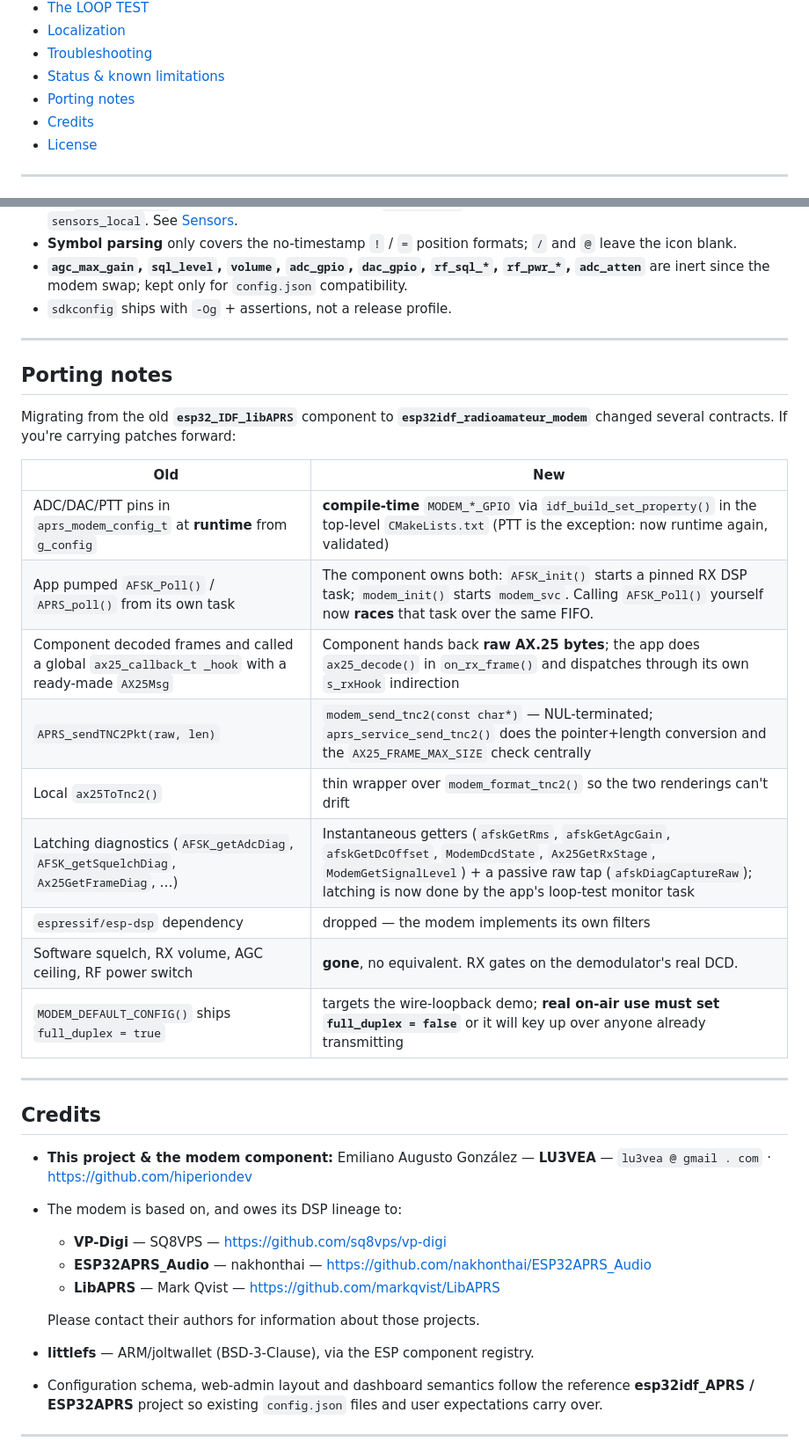
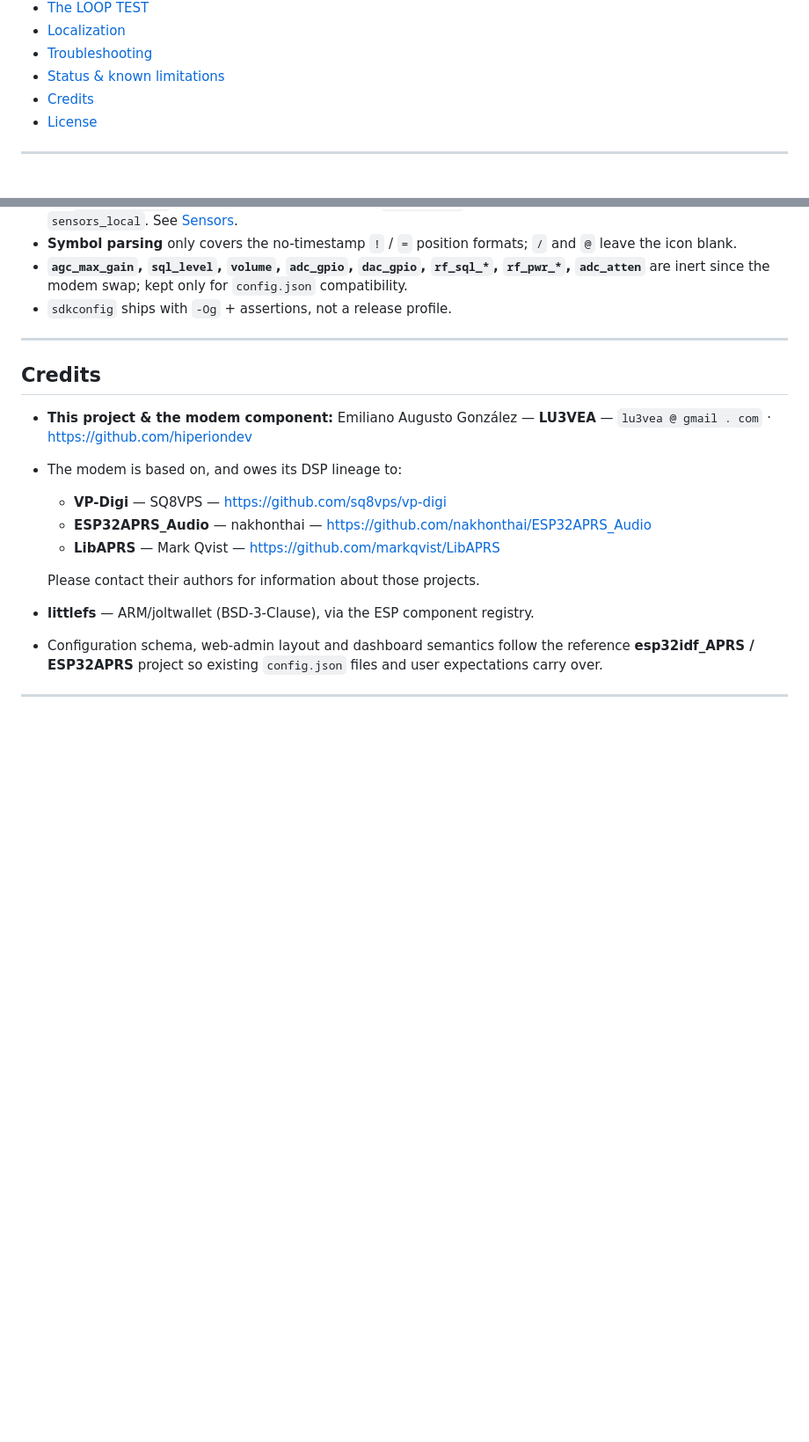
Before and after one commit to hiperiondev/esp32idf_APRS, a Markdown page: README.md, 2 parts joined by grey strips. Shown at 88% size. Drawn GitHub-style; blank space fills up the shorter version.

```diff
--- a/README.md
+++ b/README.md
@@ -71,7 +71,6 @@
 - [Localization](#localization)
 - [Troubleshooting](#troubleshooting)
 - [Status & known limitations](#status--known-limitations)
-- [Porting notes](#porting-notes)
 - [Credits](#credits)
 - [License](#license)
 
@@ -1240,24 +1239,6 @@ Reconnects use a **growing back-off** (500 ms per consecutive failure, capped at
 
 ---
 
-## Porting notes
-
-Migrating from the old **`esp32_IDF_libAPRS`** component to **`esp32idf_radioamateur_modem`** changed several contracts. If you're carrying patches forward:
-
-| Old | New |
-|---|---|
-| ADC/DAC/PTT pins in `aprs_modem_config_t` at **runtime** from `g_config` | **compile-time** `MODEM_*_GPIO` via `idf_build_set_property()` in the top-level `CMakeLists.txt` (PTT is the exception: now runtime again, validated) |
-| App pumped `AFSK_Poll()` / `APRS_poll()` from its own task | The component owns both: `AFSK_init()` starts a pinned RX DSP task; `modem_init()` starts `modem_svc`. Calling `AFSK_Poll()` yourself now **races** that task over the same FIFO. |
-| Component decoded frames and called a global `ax25_callback_t _hook` with a ready-made `AX25Msg` | Component hands back **raw AX.25 bytes**; the app does `ax25_decode()` in `on_rx_frame()` and dispatches through its own `s_rxHook` indirection |
-| `APRS_sendTNC2Pkt(raw, len)` | `modem_send_tnc2(const char*)` — NUL-terminated; `aprs_service_send_tnc2()` does the pointer+length conversion and the `AX25_FRAME_MAX_SIZE` check centrally |
-| Local `ax25ToTnc2()` | thin wrapper over `modem_format_tnc2()` so the two renderings can't drift |
-| Latching diagnostics (`AFSK_getAdcDiag`, `AFSK_getSquelchDiag`, `Ax25GetFrameDiag`, …) | Instantaneous getters (`afskGetRms`, `afskGetAgcGain`, `afskGetDcOffset`, `ModemDcdState`, `Ax25GetRxStage`, `ModemGetSignalLevel`) + a passive raw tap (`afskDiagCaptureRaw`); latching is now done by the app's loop-test monitor task |
-| `espressif/esp-dsp` dependency | dropped — the modem implements its own filters |
-| Software squelch, RX volume, AGC ceiling, RF power switch | **gone**, no equivalent. RX gates on the demodulator's real DCD. |
-| `MODEM_DEFAULT_CONFIG()` ships `full_duplex = true` | targets the wire-loopback demo; **real on-air use must set `full_duplex = false`** or it will key up over anyone already transmitting |
-
----
-
 ## Credits
 
 * **This project & the modem component:** Emiliano Augusto González — **LU3VEA** — `lu3vea @ gmail . com` · <https://github.com/hiperiondev>
```
